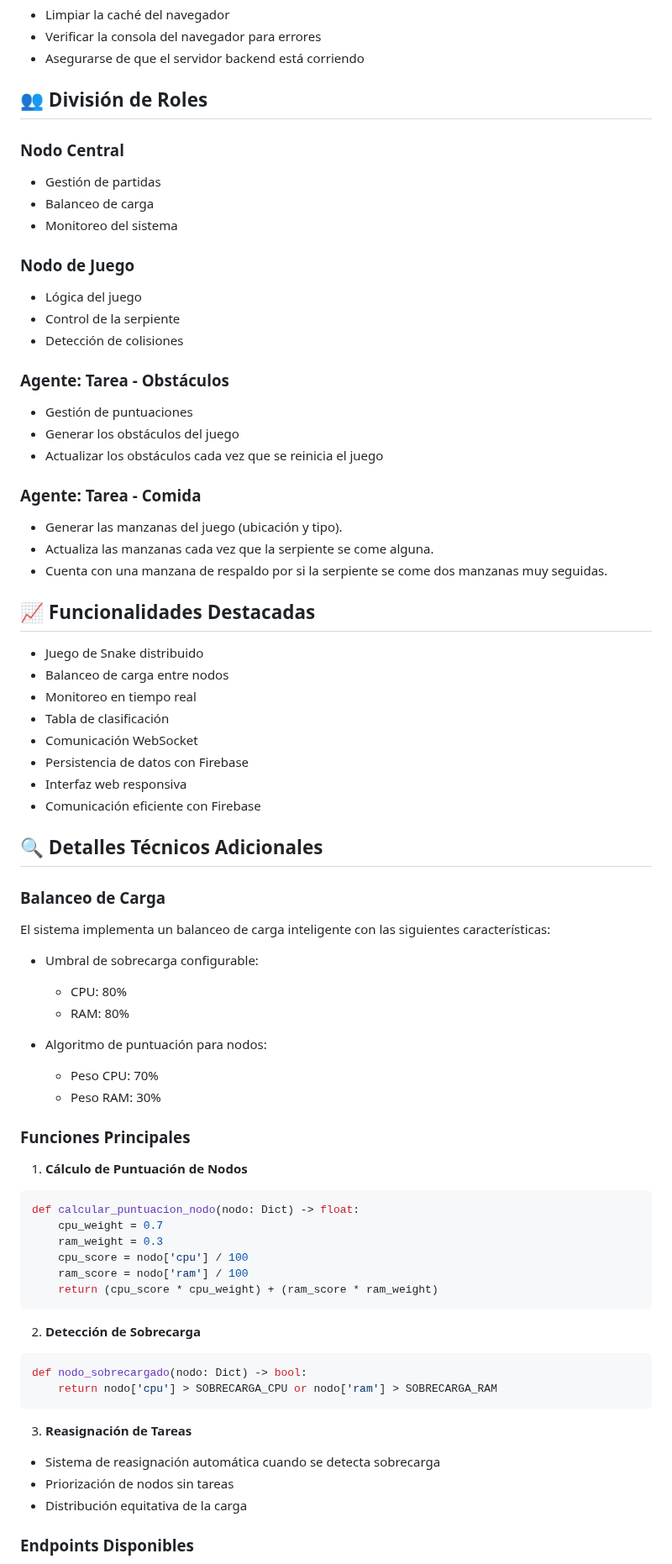
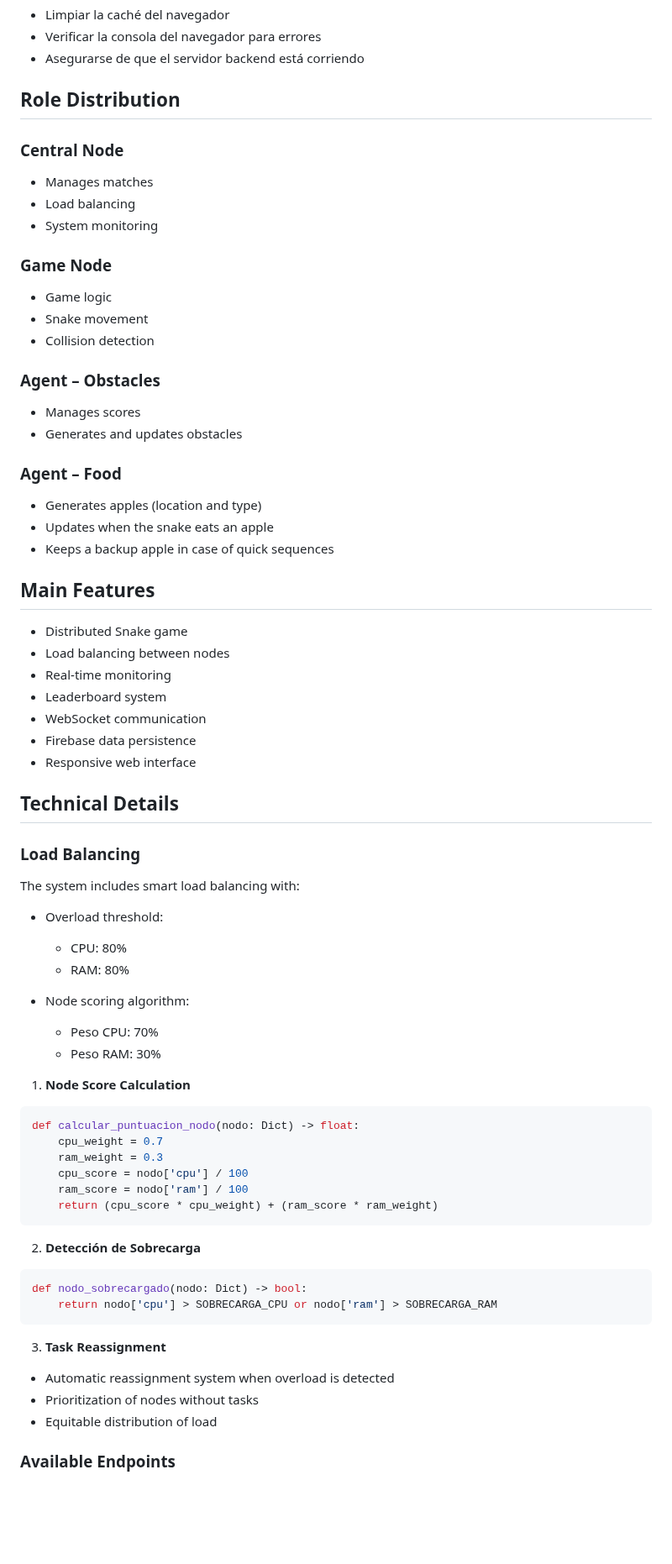
Before and after one commit to Noealto90/Juego-Distribuido, a Markdown page: README.md, the part around one of its changes. Shown at 84% size. Rendered like a GitHub page; blank space fills up the shorter version.

Commit message:
Translate README to English and enhance formatting
Updated README.md to reflect English translations and improved formatting.

````diff
--- a/README.md
+++ b/README.md
@@ -141,61 +108,57 @@ python main.py
 - Verificar la consola del navegador para errores
 - Asegurarse de que el servidor backend está corriendo
 
-## 👥 División de Roles
+## Role Distribution
 
-### Nodo Central
+### Central Node
 
-- Gestión de partidas
-- Balanceo de carga
-- Monitoreo del sistema
+- Manages matches
+- Load balancing
+- System monitoring
 
-### Nodo de Juego
+### Game Node
 
-- Lógica del juego
-- Control de la serpiente
-- Detección de colisiones
+- Game logic
+- Snake movement
+- Collision detection
 
-### Agente: Tarea - Obstáculos
+### Agent – Obstacles
 
-- Gestión de puntuaciones
-- Generar los obstáculos del juego
-- Actualizar los obstáculos cada vez que se reinicia el juego
+- Manages scores
+- Generates and updates obstacles
 
-### Agente: Tarea - Comida
+### Agent – Food
 
-- Generar las manzanas del juego (ubicación y tipo).
-- Actualiza las manzanas cada vez que la serpiente se come alguna.
-- Cuenta con una manzana de respaldo por si la serpiente se come dos manzanas muy seguidas.
+- Generates apples (location and type)
+- Updates when the snake eats an apple
+- Keeps a backup apple in case of quick sequences
 
-## 📈 Funcionalidades Destacadas
+## Main Features
 
-- Juego de Snake distribuido
-- Balanceo de carga entre nodos
-- Monitoreo en tiempo real
-- Tabla de clasificación
-- Comunicación WebSocket
-- Persistencia de datos con Firebase
-- Interfaz web responsiva
-- Comunicación eficiente con Firebase
+- Distributed Snake game
+- Load balancing between nodes
+- Real-time monitoring
+- Leaderboard system
+- WebSocket communication
+- Firebase data persistence
+- Responsive web interface
 
-## 🔍 Detalles Técnicos Adicionales
+## Technical Details
 
-### Balanceo de Carga
+### Load Balancing
 
-El sistema implementa un balanceo de carga inteligente con las siguientes características:
+The system includes smart load balancing with:
 
-- Umbral de sobrecarga configurable:
+- Overload threshold:
 
   - CPU: 80%
   - RAM: 80%
 
-- Algoritmo de puntuación para nodos:
+- Node scoring algorithm:
   - Peso CPU: 70%
   - Peso RAM: 30%
 
-### Funciones Principales
-
-1. **Cálculo de Puntuación de Nodos**
+1. **Node Score Calculation**
 
 ```python
 def calcular_puntuacion_nodo(nodo: Dict) -> float:
@@ -213,11 +176,11 @@ def nodo_sobrecargado(nodo: Dict) -> bool:
     return nodo['cpu'] > SOBRECARGA_CPU or nodo['ram'] > SOBRECARGA_RAM
 ```
 
-3. **Reasignación de Tareas**
+3. **Task Reassignment**
 
-- Sistema de reasignación automática cuando se detecta sobrecarga
-- Priorización de nodos sin tareas
-- Distribución equitativa de la carga
+- Automatic reassignment system when overload is detected
+- Prioritization of nodes without tasks
+- Equitable distribution of load
 
-### Endpoints Disponibles
+### Available Endpoints
 
````
Also changed, not shown: other parts of README.md (+43 -76 lines).
